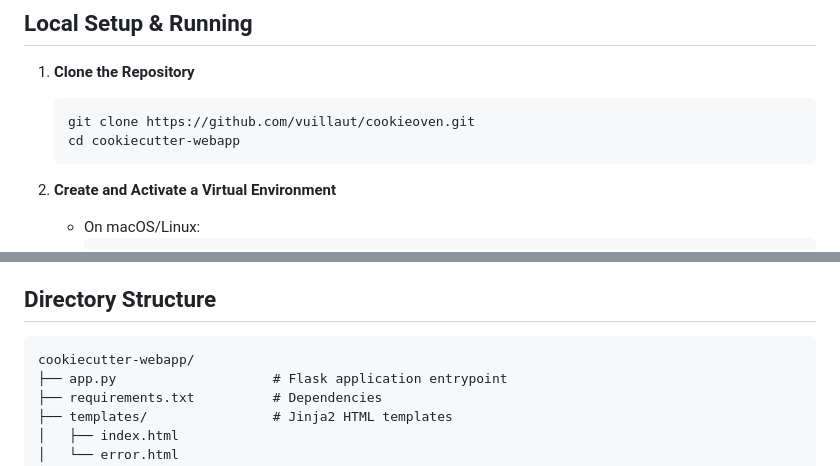
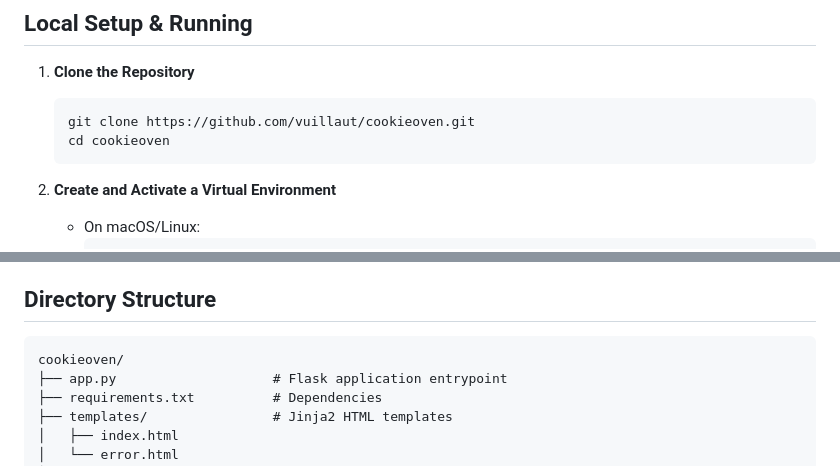
Before and after one commit to vuillaut/cookieoven, a Markdown page: README.md, 2 parts joined by grey strips. Drawn GitHub-style.

Commit message:
Update README.md typos

````diff
--- a/README.md
+++ b/README.md
@@ -14,7 +14,7 @@ A minimal Flask web application to generate projects from Cookiecutter templates
 
     ```bash
     git clone https://github.com/vuillaut/cookieoven.git
-    cd cookiecutter-webapp
+    cd cookieoven
     ```
 
 2.  **Create and Activate a Virtual Environment**
@@ -69,7 +69,7 @@ A minimal Flask web application to generate projects from Cookiecutter templates
 ## Directory Structure
 
 ```
-cookiecutter-webapp/
+cookieoven/
 ├── app.py                    # Flask application entrypoint
 ├── requirements.txt          # Dependencies
 ├── templates/                # Jinja2 HTML templates
````
